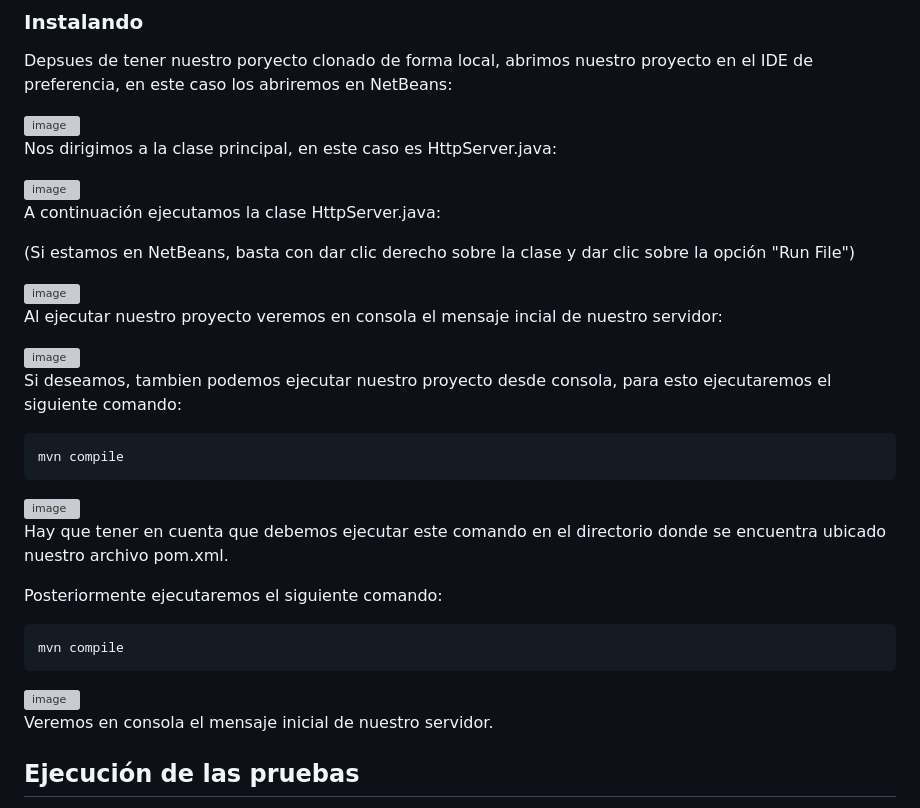
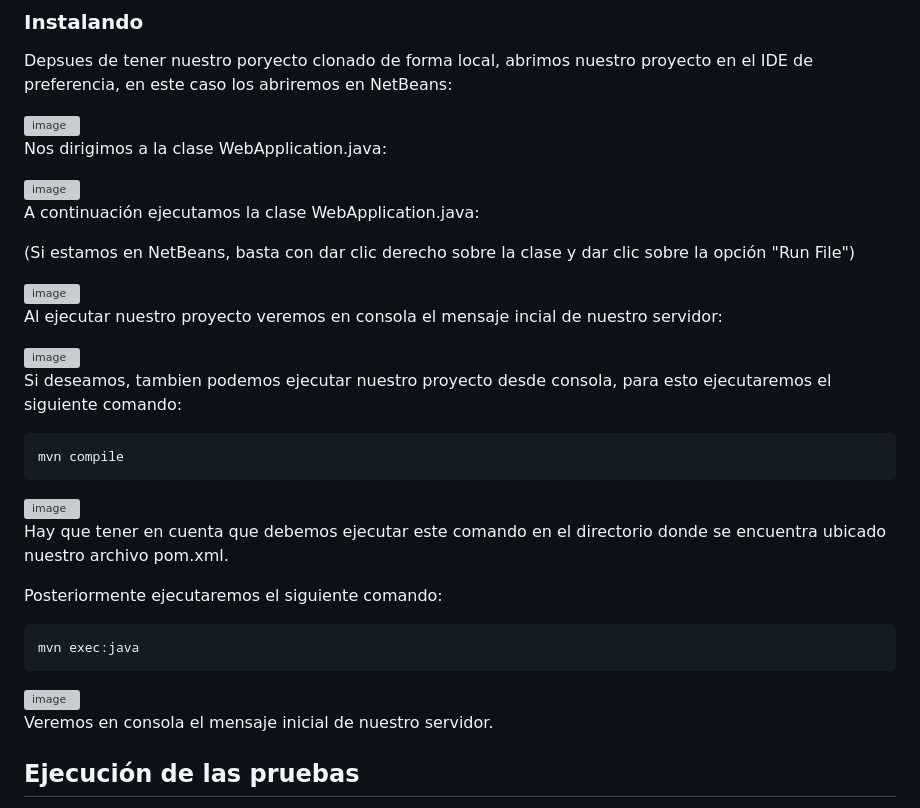
Before and after one commit to CamiloQuinteroR/Taller4-AREP, a Markdown page: README.md, the part around the change printed below. Rendered like a GitHub page; grey boxes are pictures that could not be loaded.

````diff
--- a/README.md
+++ b/README.md
@@ -47,3 +42,3 @@ Depsues de tener nuestro poryecto clonado de forma local, abrimos nuestro proyec
 
-Nos dirigimos a la clase principal, en este caso es HttpServer.java:
+Nos dirigimos a la clase WebApplication.java:
 
@@ -51,6 +46,6 @@ Nos dirigimos a la clase principal, en este caso es HttpServer.java:
 
 
-A continuación ejecutamos la clase HttpServer.java:
+A continuación ejecutamos la clase WebApplication.java:
 
 (Si estamos en NetBeans, basta con dar clic derecho sobre la clase y dar clic sobre la opción "Run File")
 
@@ -77,6 +73,6 @@ Hay que tener en cuenta que debemos ejecutar este comando en el directorio donde
 Posteriormente ejecutaremos el siguiente comando:
 
 ```
-mvn compile
+mvn exec:java
 ```
 
````
Also changed, not shown: other parts of README.md (+21 -23 lines).
